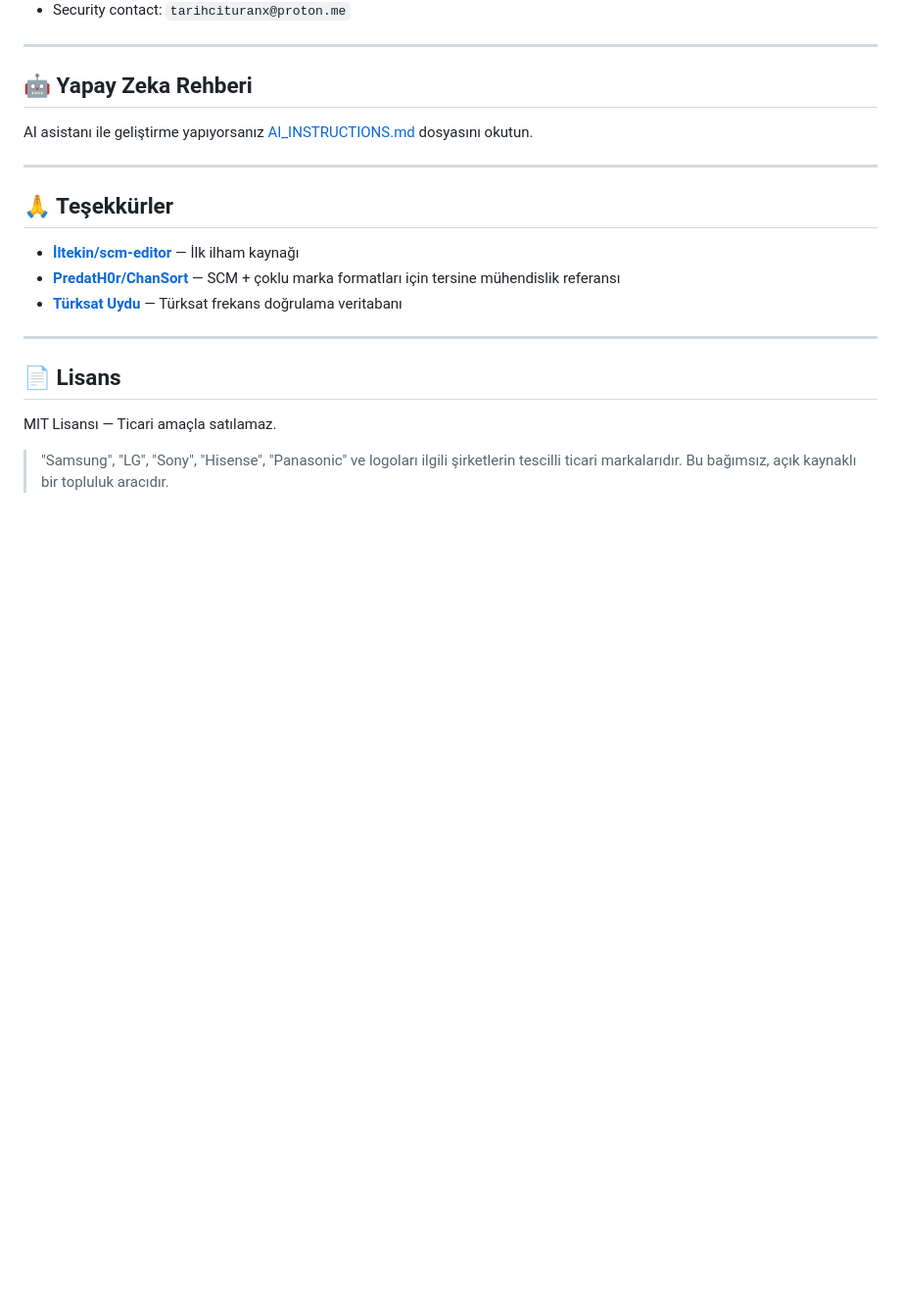
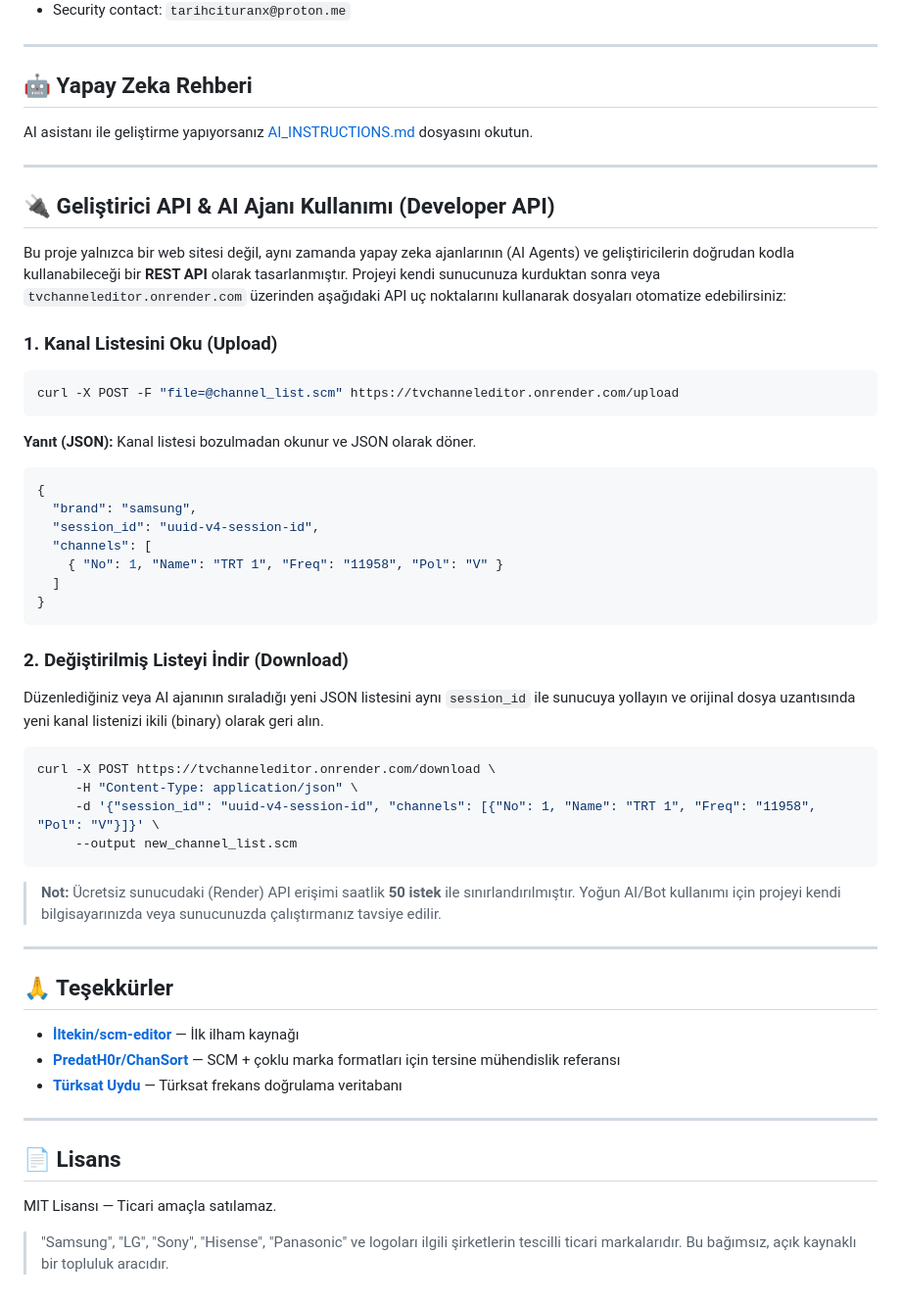
Before and after one commit to tarihcituranx/TVChanneleditor, a Markdown page: README.md, the part around the change. Shown at 98% size. GitHub-like rendering; blank space fills up the shorter version.

Commit message:
docs: add API and AI Agent usage guide to README

````diff
--- a/README.md
+++ b/README.md
@@ -100,6 +100,39 @@ AI asistanı ile geliştirme yapıyorsanız [AI_INSTRUCTIONS.md](AI_INSTRUCTIONS
 
 ---
 
+## 🔌 Geliştirici API & AI Ajanı Kullanımı (Developer API)
+
+Bu proje yalnızca bir web sitesi değil, aynı zamanda yapay zeka ajanlarının (AI Agents) ve geliştiricilerin doğrudan kodla kullanabileceği bir **REST API** olarak tasarlanmıştır. Projeyi kendi sunucunuza kurduktan sonra veya `tvchanneleditor.onrender.com` üzerinden aşağıdaki API uç noktalarını kullanarak dosyaları otomatize edebilirsiniz:
+
+### 1. Kanal Listesini Oku (Upload)
+```bash
+curl -X POST -F "file=@channel_list.scm" https://tvchanneleditor.onrender.com/upload
+```
+**Yanıt (JSON):**
+Kanal listesi bozulmadan okunur ve JSON olarak döner.
+```json
+{
+  "brand": "samsung",
+  "session_id": "uuid-v4-session-id",
+  "channels": [
+    { "No": 1, "Name": "TRT 1", "Freq": "11958", "Pol": "V" }
+  ]
+}
+```
+
+### 2. Değiştirilmiş Listeyi İndir (Download)
+Düzenlediğiniz veya AI ajanının sıraladığı yeni JSON listesini aynı `session_id` ile sunucuya yollayın ve orijinal dosya uzantısında yeni kanal listenizi ikili (binary) olarak geri alın.
+```bash
+curl -X POST https://tvchanneleditor.onrender.com/download \
+     -H "Content-Type: application/json" \
+     -d '{"session_id": "uuid-v4-session-id", "channels": [{"No": 1, "Name": "TRT 1", "Freq": "11958", "Pol": "V"}]}' \
+     --output new_channel_list.scm
+```
+
+> **Not:** Ücretsiz sunucudaki (Render) API erişimi saatlik **50 istek** ile sınırlandırılmıştır. Yoğun AI/Bot kullanımı için projeyi kendi bilgisayarınızda veya sunucunuzda çalıştırmanız tavsiye edilir.
+
+---
+
 ## 🙏 Teşekkürler
 
 - **[İltekin/scm-editor](https://github.com/iltekin/scm-editor)** — İlk ilham kaynağı
````
